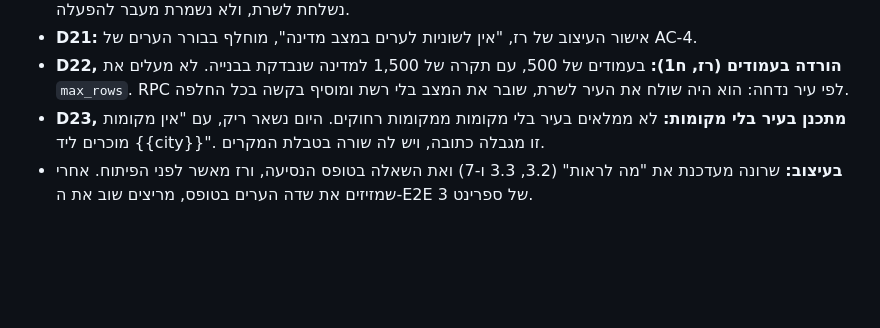
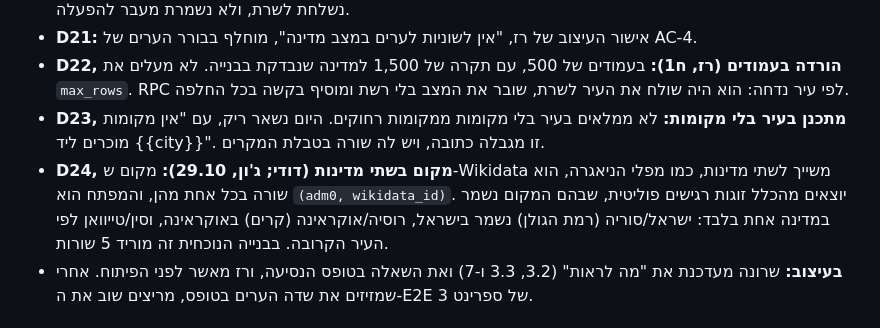
Before and after one commit to yossile94/Travel-app, a Markdown page: docs/sprints/sprint-11.md, the part around the change. GitHub-like rendering; blank space fills up the shorter version.

Commit message:
docs(sprint-11): D24, places in two countries
Co-Authored-By: Claude Opus 5.5 <noreply@anthropic.com>

```diff
--- a/docs/sprints/sprint-11.md
+++ b/docs/sprints/sprint-11.md
@@ -219,6 +219,7 @@
 - **D21:** אישור העיצוב של רז, "אין לשוניות לערים במצב מדינה", מוחלף בבורר הערים של AC-4.
 - **D22, הורדה בעמודים (רז, ח1):** בעמודים של 500, עם תקרה של 1,500 למדינה שנבדקת בבנייה. לא מעלים את `max_rows`. RPC לפי עיר נדחה: הוא היה שולח את העיר לשרת, שובר את המצב בלי רשת ומוסיף בקשה בכל החלפה.
 - **D23, מתכנן בעיר בלי מקומות:** לא ממלאים בעיר בלי מקומות ממקומות רחוקים. היום נשאר ריק, עם "אין מקומות מוכרים ליד {{city}}". זו מגבלה כתובה, ויש לה שורה בטבלת המקרים.
+- **D24, מקום בשתי מדינות (דודי; ג'ון, 29.10):** מקום ש-Wikidata משייך לשתי מדינות, כמו מפלי הניאגרה, הוא שורה בכל אחת מהן, והמפתח הוא `(adm0, wikidata_id)`. יוצאים מהכלל זוגות רגישים פוליטית, שבהם המקום נשמר במדינה אחת בלבד: ישראל/סוריה (רמת הגולן) נשמר בישראל, רוסיה/אוקראינה (קרים) באוקראינה, וסין/טייוואן לפי העיר הקרובה. בבנייה הנוכחית זה מוריד 5 שורות.
 - **בעיצוב:** שרונה מעדכנת את "מה לראות" (3.2, 3.3 ו-7) ואת השאלה בטופס הנסיעה, ורז מאשר לפני הפיתוח. אחרי שמזיזים את שדה הערים בטופס, מריצים שוב את ה-E2E של ספרינט 3.
 
 ## אישור העיצוב (רז, 28.10): מאושר עם הערות
```
